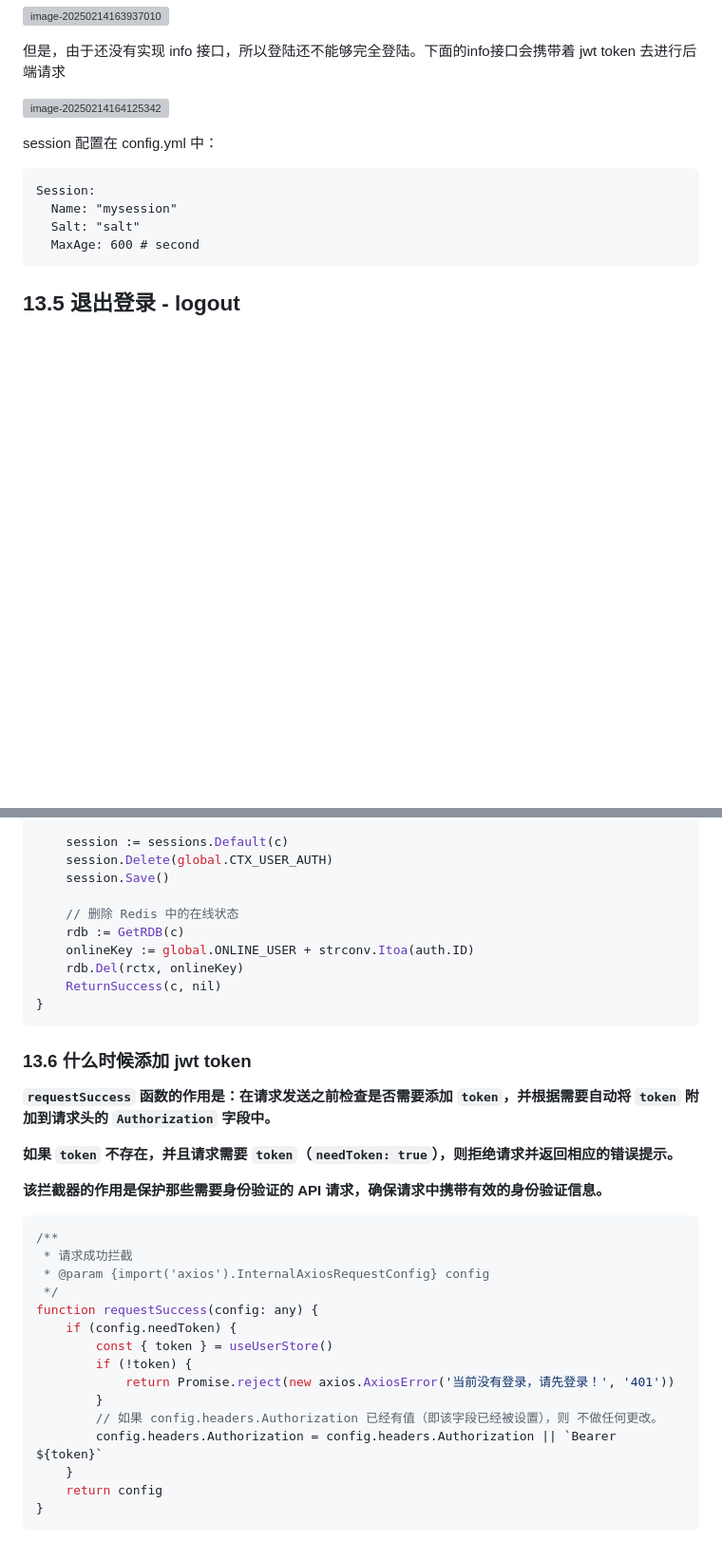
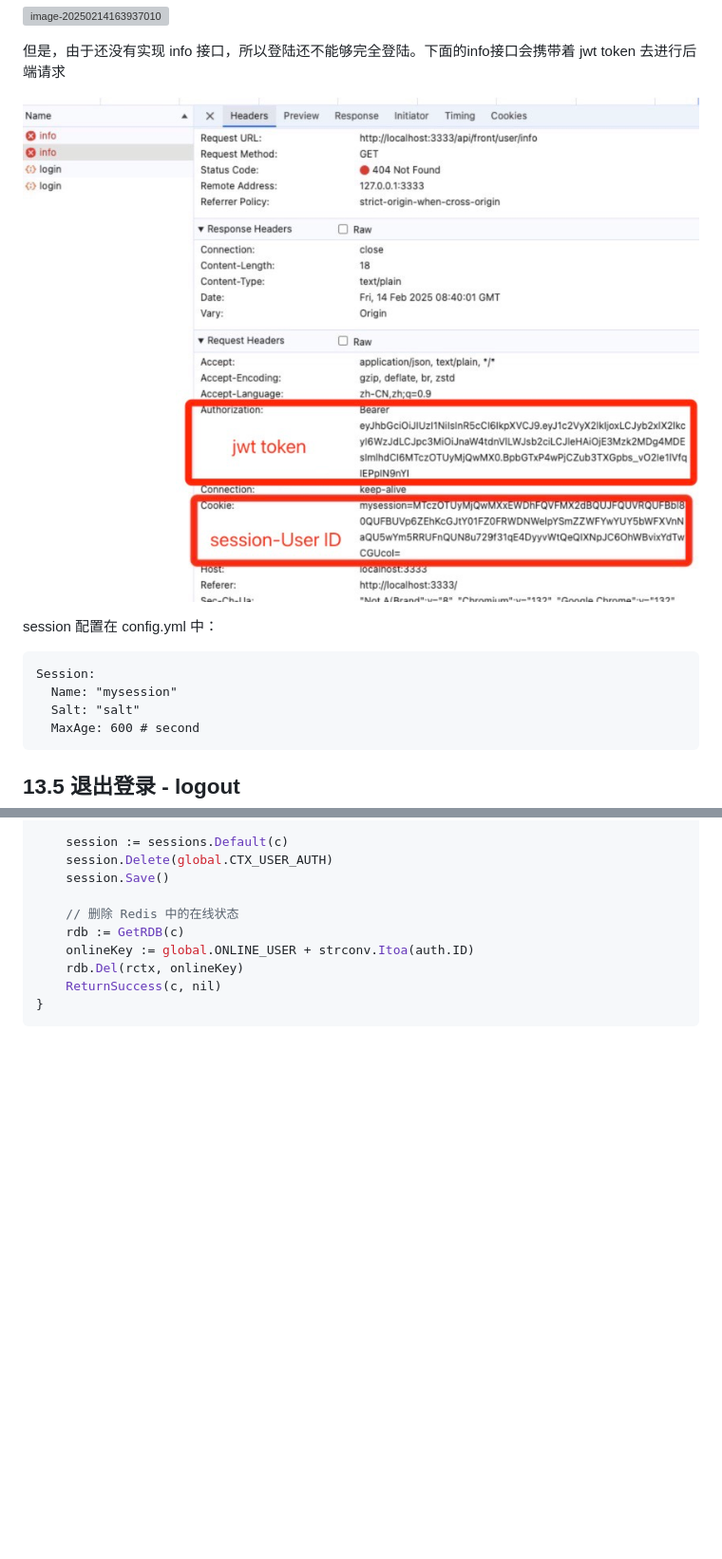
Before and after one commit to Tjyy-1223/Gin-Vue-Admin, a Markdown page: 13 gin-blog-server 注册-邮箱验证-登陆.md, 2 parts joined by grey strips. Shown at 95% size. GitHub-like rendering; pictures changed too: assets/image-20250315142027231.png (added); blank space fills up the shorter version; grey boxes are pictures that could not be loaded.

````diff
--- a/13 gin-blog-server 注册-邮箱验证-登陆.md
+++ b/13 gin-blog-server 注册-邮箱验证-登陆.md
@@ -922,7 +944,7 @@ func returnErrorPage(c *gin.Context) {
 
 但是，由于还没有实现 info 接口，所以登陆还不能够完全登陆。下面的info接口会携带着 jwt token 去进行后端请求
 
-![image-20250214164125342](./assets/image-20250214164125342.png)
+![image-20250315142027231](./assets/image-20250315142027231.png)
 
 session 配置在 config.yml 中：
 
@@ -1075,31 +1097,3 @@ func (*UserAuth) Logout(c *gin.Context) {
 	ReturnSuccess(c, nil)
 }
 ```
-
-
-
-### 13.6 什么时候添加 jwt token
-
- **`requestSuccess` 函数的作用是：在请求发送之前检查是否需要添加 `token`，并根据需要自动将 `token` 附加到请求头的 `Authorization` 字段中。**
-
-**如果 `token` 不存在，并且请求需要 `token`（`needToken: true`），则拒绝请求并返回相应的错误提示。**
-
-**该拦截器的作用是保护那些需要身份验证的 API 请求，确保请求中携带有效的身份验证信息。**
-
-```javascript
-/**
- * 请求成功拦截
- * @param {import('axios').InternalAxiosRequestConfig} config
- */
-function requestSuccess(config: any) {
-    if (config.needToken) {
-        const { token } = useUserStore()
-        if (!token) {
-            return Promise.reject(new axios.AxiosError('当前没有登录，请先登录！', '401'))
-        }
-        // 如果 config.headers.Authorization 已经有值（即该字段已经被设置），则 不做任何更改。
-        config.headers.Authorization = config.headers.Authorization || `Bearer ${token}`
-    }
-    return config
-}
-```
````
Also changed, not shown: other parts of 13 gin-blog-server 注册-邮箱验证-登陆.md (+55 -33 lines), assets/image-20250214164125342_副本.png (added), 11 other files.
